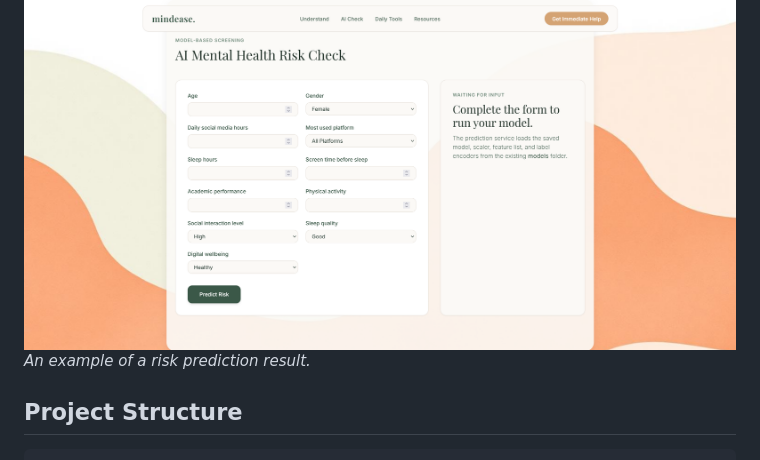
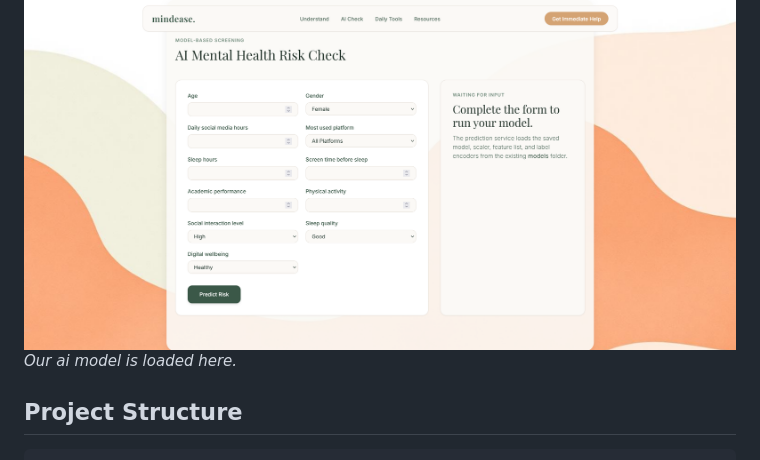
Before and after one commit to luvish07/Mind-ease, a Markdown page: README.md, the part around the change. Drawn GitHub-style.

```diff
--- a/README.md
+++ b/README.md
@@ -19,7 +19,7 @@ Here are a couple of screenshots of the application in action:
 _The main interface of the wellness screening tool._
 
 ![Screenshot of the prediction result](screenshots/Screenshot%202026-05-27%20213152.png)
-_An example of a risk prediction result._
+_Our ai model is loaded here._
 
 ## Project Structure
 
```
